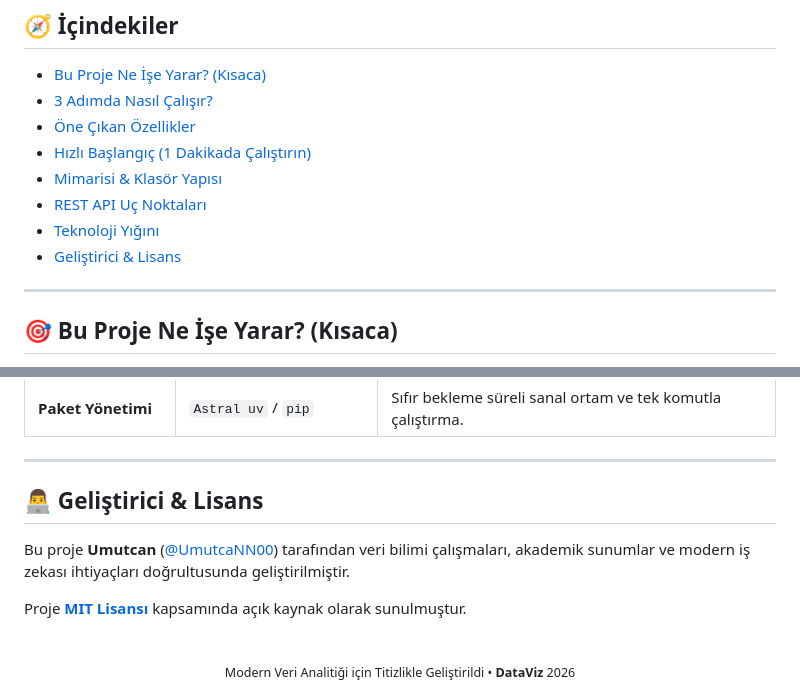
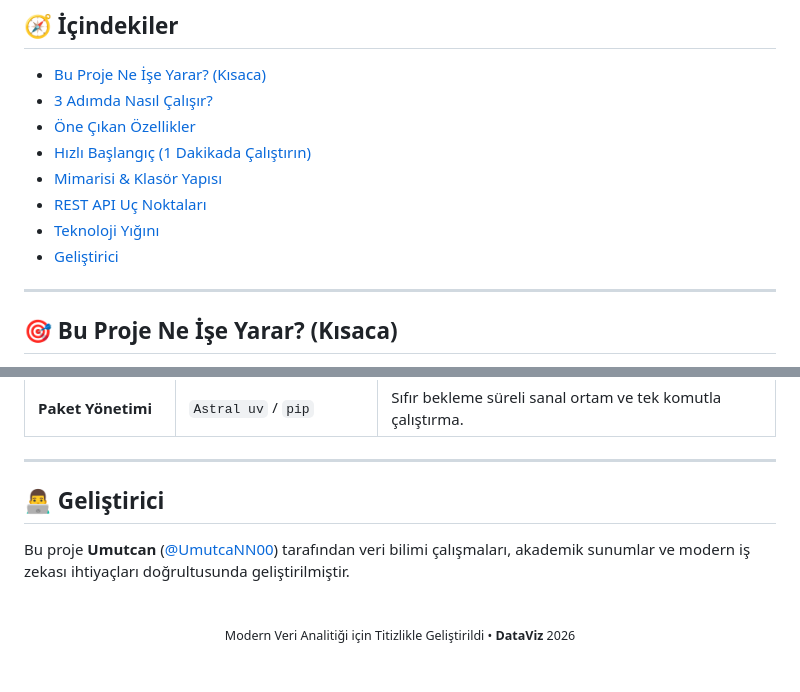
Before and after one commit to UmutcaNN00/dataviz, a Markdown page: README.md, 2 parts joined by grey strips. Drawn GitHub-style; blank space fills up the shorter version.

Commit message:
belge: lisans metni ve rozeti README'den çıkarıldı

```diff
--- a/README.md
+++ b/README.md
@@ -37,7 +36,7 @@
 - [Mimarisi & Klasör Yapısı](#-mimarisi--klasör-yapısı)
 - [REST API Uç Noktaları](#-rest-api-uç-noktaları)
 - [Teknoloji Yığını](#-teknoloji-yığını)
-- [Geliştirici & Lisans](#-geliştirici--lisans)
+- [Geliştirici](#-geliştirici)
 
 ---
 
@@ -205,11 +204,9 @@ dataviz/
 
 ---
 
-## 👨‍💻 Geliştirici & Lisans
+## 👨‍💻 Geliştirici
 
 Bu proje **Umutcan** ([@UmutcaNN00](https://github.com/UmutcaNN00)) tarafından veri bilimi çalışmaları, akademik sunumlar ve modern iş zekası ihtiyaçları doğrultusunda geliştirilmiştir.
-
-Proje **[MIT Lisansı](LICENSE)** kapsamında açık kaynak olarak sunulmuştur.
 
 <br>
 
```
Also changed, not shown: other parts of README.md (+0 -1 lines).
